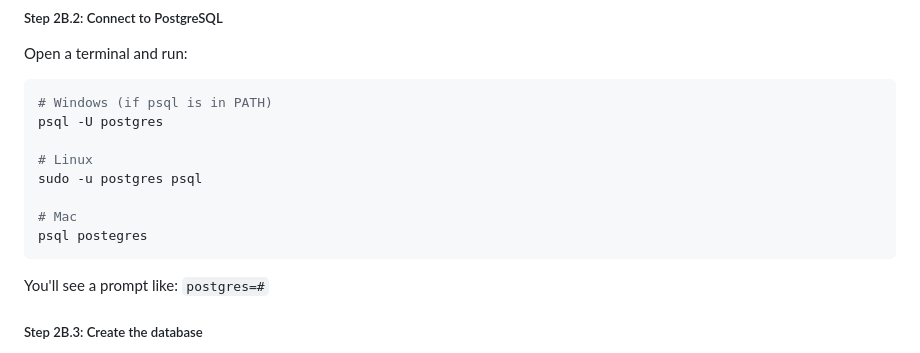
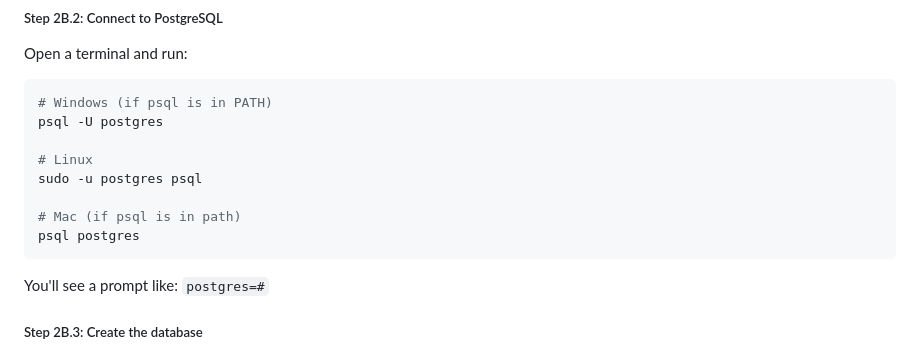
Before and after one commit to Andreea410/Ad-Space-Booking-System, a Markdown page: README.md, the part around the change. Rendered like a GitHub page.

Commit message:
Fix Mac instructions for psql command

````diff
--- a/README.md
+++ b/README.md
@@ -262,8 +262,8 @@ psql -U postgres
 # Linux
 sudo -u postgres psql
 
-# Mac
-psql postegres
+# Mac (if psql is in path)
+psql postgres
 ```
 
 You'll see a prompt like: `postgres=#`
````
